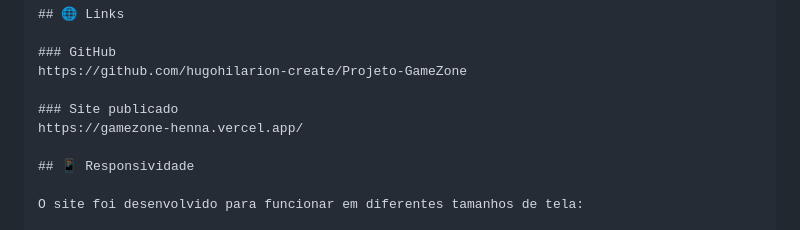
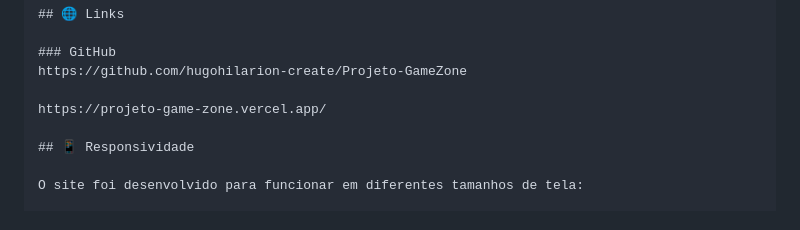
Before and after one commit to hugohilarion-create/Projeto-GameZone, a Markdown page: README.md, the part around the change. GitHub-like rendering.

```diff
--- a/README.md
+++ b/README.md
@@ -152,8 +152,7 @@ Durante o desenvolvimento foram utilizados diversos recursos do Bootstrap, como:
 ### GitHub
 https://github.com/hugohilarion-create/Projeto-GameZone
 
-### Site publicado
-https://gamezone-henna.vercel.app/
+https://projeto-game-zone.vercel.app/
 
 ## 📱 Responsividade
 
```
